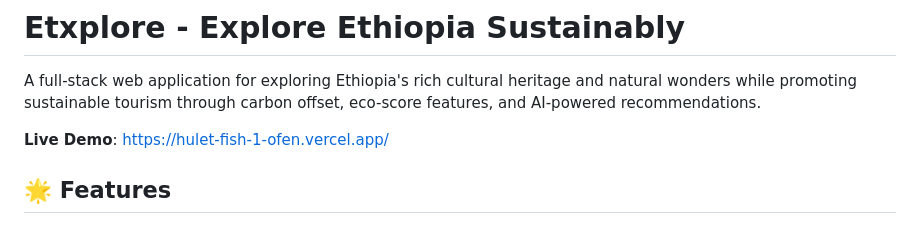
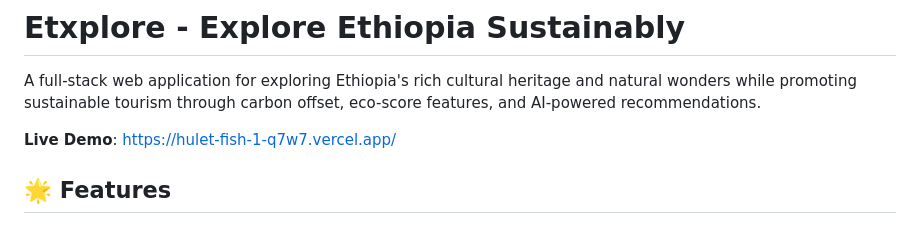
Before and after one commit to tesfahunfola/hulet_fish_1, a Markdown page: README.md, the part around the change. Rendered like a GitHub page.

Commit message:
Change live demo link in README
Updated the live demo link in the README.

```diff
--- a/README.md
+++ b/README.md
@@ -2,7 +2,7 @@
 
 A full-stack web application for exploring Ethiopia's rich cultural heritage and natural wonders while promoting sustainable tourism through carbon offset, eco-score features, and AI-powered recommendations.
 
-**Live Demo**: https://hulet-fish-1-ofen.vercel.app/
+**Live Demo**: https://hulet-fish-1-q7w7.vercel.app/
 
 ## 🌟 Features
 
```
